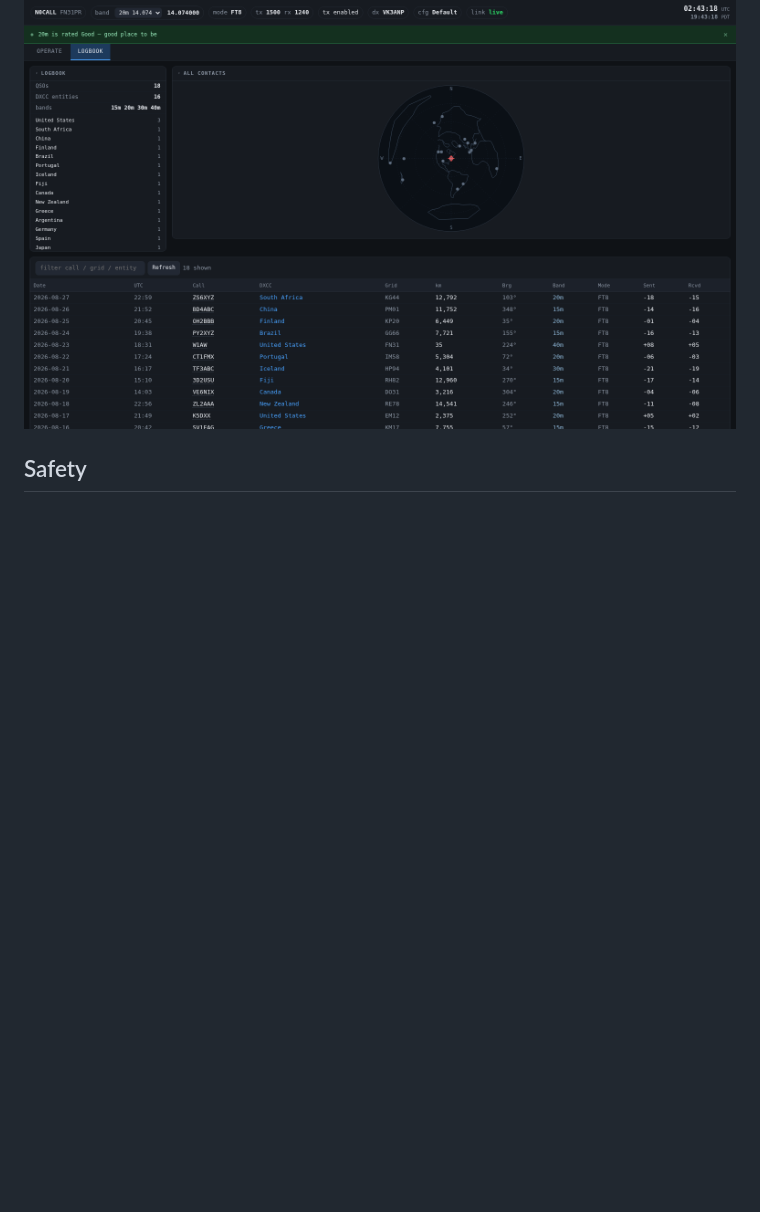
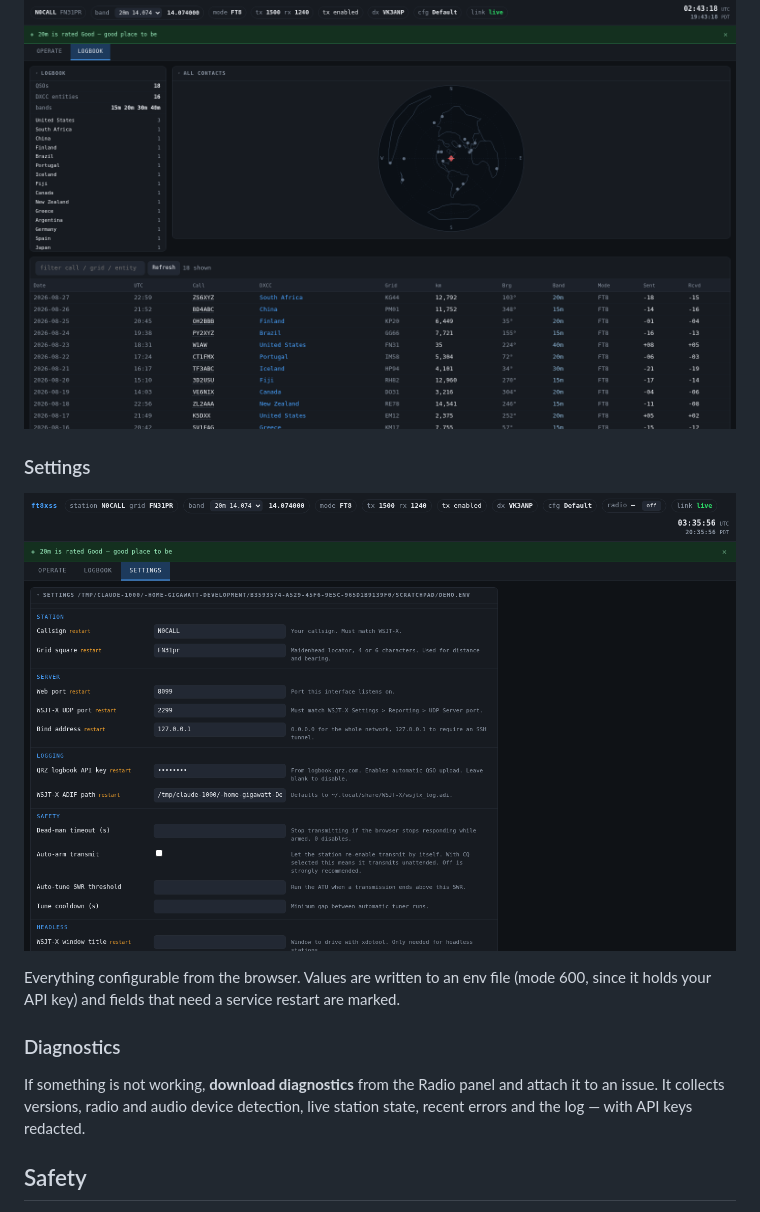
Before and after one commit to detournemint/ft8xss, a Markdown page: README.md, the part around the change. GitHub-like rendering; pictures changed too: docs/images/settings.png (added); blank space fills up the shorter version.

```diff
--- a/README.md
+++ b/README.md
@@ -41,6 +41,20 @@ no forked decoder, no replacement DSP, and it keeps working when WSJT-X updates.
 ### Logbook
 
 ![Logbook](docs/images/logbook.png)
+
+### Settings
+
+![Settings](docs/images/settings.png)
+
+Everything configurable from the browser. Values are written to an env file
+(mode 600, since it holds your API key) and fields that need a service restart
+are marked.
+
+### Diagnostics
+
+If something is not working, **download diagnostics** from the Radio panel and
+attach it to an issue. It collects versions, radio and audio device detection,
+live station state, recent errors and the log — with API keys redacted.
 
 ## Safety
 
```
Also changed, not shown: TODO.md (+11 -4 lines), 5 other files.
